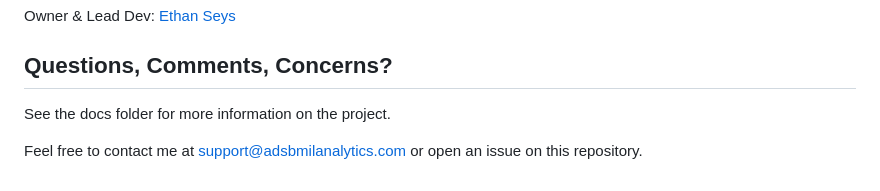
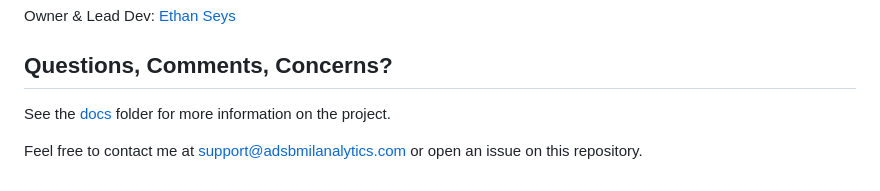
Before and after one commit to EMcNugget/ADS-B-Military-Analytics, a Markdown page: README.md, the part around the change printed below. GitHub-like rendering.

Commit message:
Update README.md [no ci]

```diff
--- a/README.md
+++ b/README.md
@@ -43,7 +43,7 @@ Owner & Lead Dev: [Ethan Seys](https://github.com/EMcNugget)
 
 ## Questions, Comments, Concerns?
 
-See the docs folder for more information on the project.
+See the [docs][docs] folder for more information on the project.
 
 Feel free to contact me at <support@adsbmilanalytics.com> or open an issue on this repository.
 
```
Also changed, not shown: other parts of README.md (+2 -1 lines).
